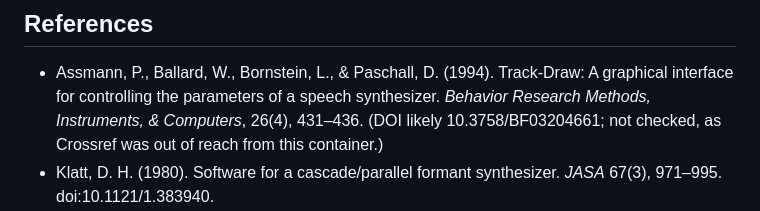
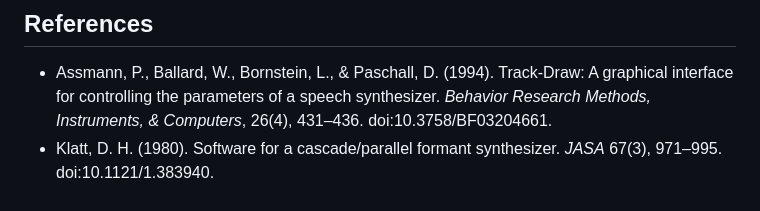
Before and after one commit to choyun1/TrackDraw, a Markdown page: docs/design/trackdraw.md, the part around the change. GitHub-like rendering.

Commit message:
Give the Assmann et al. (1994) DOI, confirmed by Cho
Co-Authored-By: Claude Opus 5.5 (1M context) <noreply@anthropic.com>
Claude-Session: https://claude.ai/code/session_01PaN9YSTPkFguWaukg8j6cC

```diff
--- a/docs/design/trackdraw.md
+++ b/docs/design/trackdraw.md
@@ -411,8 +411,7 @@ After the decisions, each step a PR for Cho:
 - Assmann, P., Ballard, W., Bornstein, L., & Paschall, D. (1994).
   Track-Draw: A graphical interface for controlling the parameters of a
   speech synthesizer. *Behavior Research Methods, Instruments, & Computers*,
-  26(4), 431–436. (DOI likely 10.3758/BF03204661; not checked, as Crossref
-  was out of reach from this container.)
+  26(4), 431–436. doi:10.3758/BF03204661.
 - Klatt, D. H. (1980). Software for a cascade/parallel formant synthesizer.
   *JASA* 67(3), 971–995. doi:10.1121/1.383940.
 - Klatt, D. H. (1982). Harsyn: An additive harmonic synthesizer. MIT RLE
```
